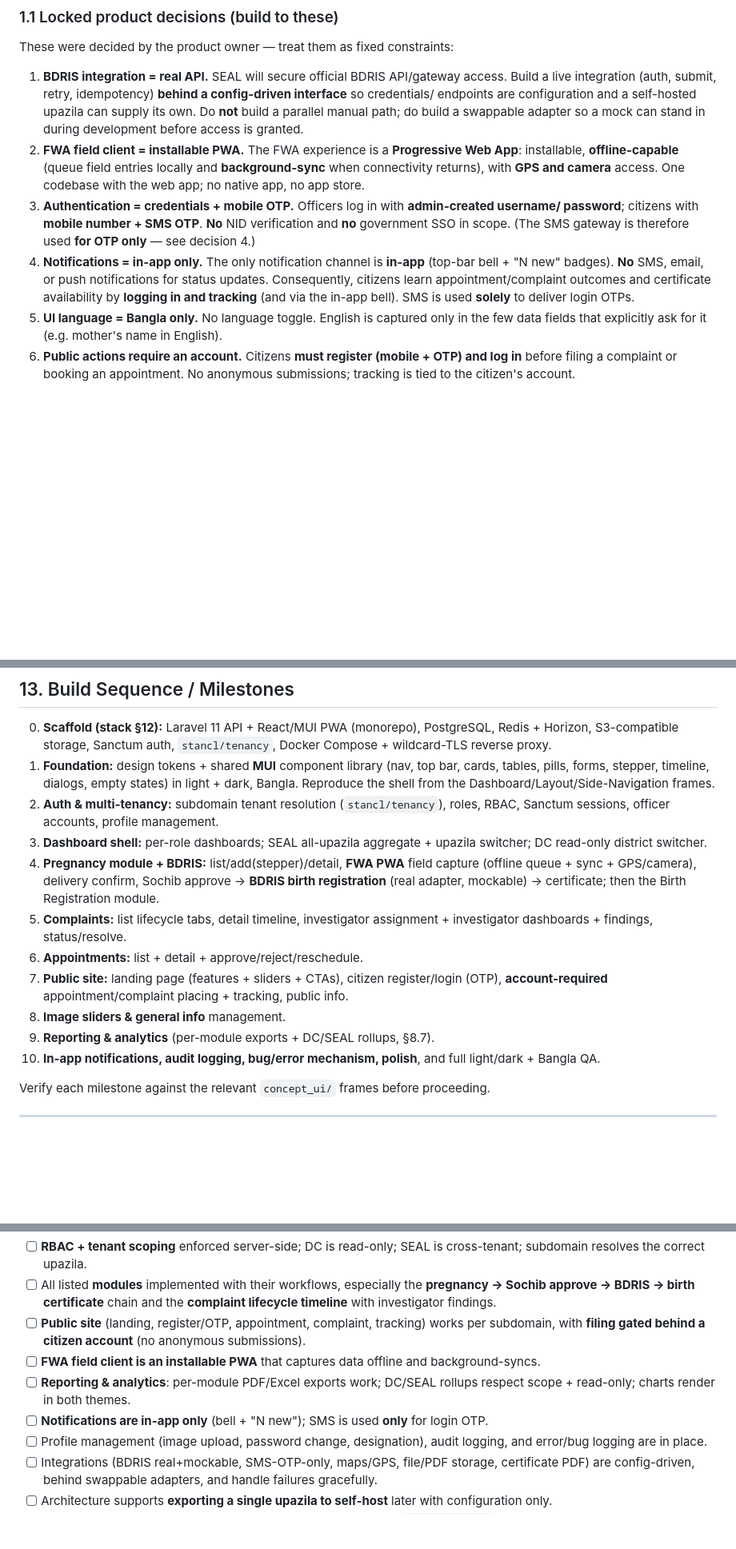
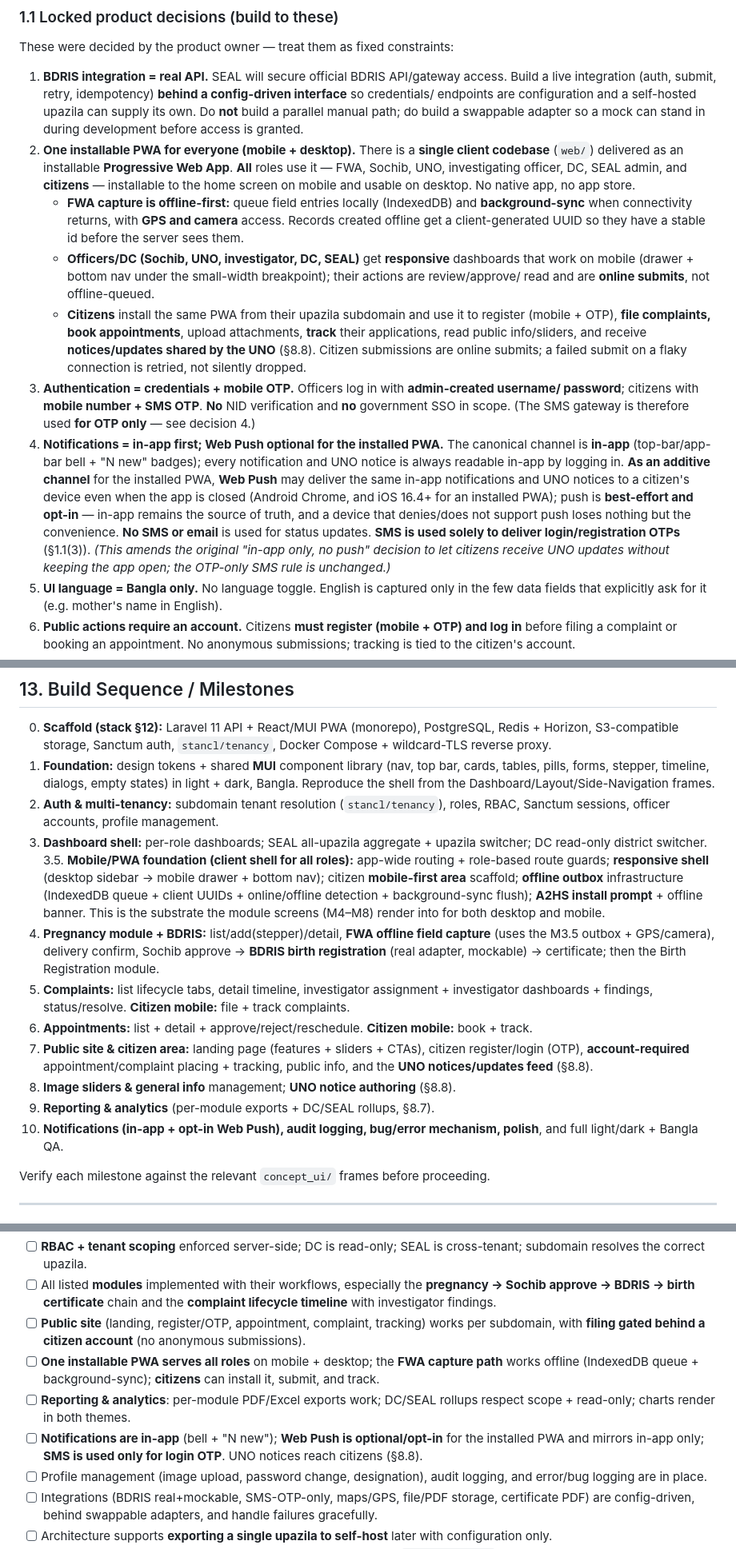
Before and after one commit to palashmondal/suraha, a Markdown page: SURAHA_BUILD_PROMPT.md, 3 parts joined by grey strips. Shown at 80% size. Rendered like a GitHub page; blank space fills up the shorter version.

Commit message:
docs: one PWA for all roles + citizen mobile + optional Web Push
Amend the two source-of-truth docs to reflect the decision that Suraha ships
as a single installable PWA serving every role (FWA, Sochib, UNO, investigator,
DC, SEAL, and citizens) on mobile and desktop, rather than an FWA-only PWA:

- Decision 1.1(2): one installable PWA for everyone; FWA capture stays
  offline-first, officers/DC get responsive online dashboards, citizens
  install per-subdomain to submit/track/read UNO notices.
- Decision 1.1(4): in-app notifications stay canonical; add opt-in Web Push
  as an additive channel for the installed PWA so citizens get UNO updates
  without keeping the app open. SMS remains OTP-only.
- New §8.8 UNO Notices & Citizen Updates module (broadcast + personal streams).
- Milestone 3.5 (mobile/PWA foundation) added; M5-M8 note citizen mobile flows.
- Definition-of-Done + OVERVIEW cross-cutting/tech rows updated to match.

```diff
--- a/SURAHA_BUILD_PROMPT.md
+++ b/SURAHA_BUILD_PROMPT.md
@@ -46,17 +46,33 @@ These were decided by the product owner — treat them as fixed constraints:
    endpoints are configuration and a self-hosted upazila can supply its own. Do **not** build a
    parallel manual path; do build a swappable adapter so a mock can stand in during development before
    access is granted.
-2. **FWA field client = installable PWA.** The FWA experience is a **Progressive Web App**:
-   installable, **offline-capable** (queue field entries locally and **background-sync** when
-   connectivity returns), with **GPS and camera** access. One codebase with the web app; no native app,
-   no app store.
+2. **One installable PWA for everyone (mobile + desktop).** There is a **single client codebase**
+   (`web/`) delivered as an installable **Progressive Web App**. **All** roles use it — FWA, Sochib,
+   UNO, investigating officer, DC, SEAL admin, and **citizens** — installable to the home screen on
+   mobile and usable on desktop. No native app, no app store.
+   - **FWA capture is offline-first:** queue field entries locally (IndexedDB) and **background-sync**
+     when connectivity returns, with **GPS and camera** access. Records created offline get a
+     client-generated UUID so they have a stable id before the server sees them.
+   - **Officers/DC (Sochib, UNO, investigator, DC, SEAL)** get **responsive** dashboards that work on
+     mobile (drawer + bottom nav under the small-width breakpoint); their actions are review/approve/
+     read and are **online submits**, not offline-queued.
+   - **Citizens** install the same PWA from their upazila subdomain and use it to register (mobile +
+     OTP), **file complaints, book appointments**, upload attachments, **track** their applications,
+     read public info/sliders, and receive **notices/updates shared by the UNO** (§8.8). Citizen
+     submissions are online submits; a failed submit on a flaky connection is retried, not silently
+     dropped.
 3. **Authentication = credentials + mobile OTP.** Officers log in with **admin-created username/
    password**; citizens with **mobile number + SMS OTP**. **No** NID verification and **no** government
    SSO in scope. (The SMS gateway is therefore used **for OTP only** — see decision 4.)
-4. **Notifications = in-app only.** The only notification channel is **in-app** (top-bar bell +
-   "N new" badges). **No** SMS, email, or push notifications for status updates. Consequently, citizens
-   learn appointment/complaint outcomes and certificate availability by **logging in and tracking**
-   (and via the in-app bell). SMS is used **solely** to deliver login OTPs.
+4. **Notifications = in-app first; Web Push optional for the installed PWA.** The canonical channel is
+   **in-app** (top-bar/app-bar bell + "N new" badges); every notification and UNO notice is always
+   readable in-app by logging in. **As an additive channel** for the installed PWA, **Web Push** may
+   deliver the same in-app notifications and UNO notices to a citizen's device even when the app is
+   closed (Android Chrome, and iOS 16.4+ for an installed PWA); push is **best-effort and opt-in** —
+   in-app remains the source of truth, and a device that denies/does not support push loses nothing but
+   the convenience. **No SMS or email** is used for status updates. **SMS is used solely to deliver
+   login/registration OTPs** (§1.1(3)). *(This amends the original "in-app only, no push" decision to
+   let citizens receive UNO updates without keeping the app open; the OTP-only SMS rule is unchanged.)*
 5. **UI language = Bangla only.** No language toggle. English is captured only in the few data fields
    that explicitly ask for it (e.g. mother's name in English).
 6. **Public actions require an account.** Citizens **must register (mobile + OTP) and log in** before
@@ -549,18 +586,24 @@ Not mandated, but strongly advised:
    sessions, officer accounts, profile management.
 3. **Dashboard shell:** per-role dashboards; SEAL all-upazila aggregate + upazila switcher; DC
    read-only district switcher.
-4. **Pregnancy module + BDRIS:** list/add(stepper)/detail, **FWA PWA** field capture (offline queue +
-   sync + GPS/camera), delivery confirm, Sochib approve → **BDRIS birth registration** (real adapter,
+3.5. **Mobile/PWA foundation (client shell for all roles):** app-wide routing + role-based route
+   guards; **responsive shell** (desktop sidebar → mobile drawer + bottom nav); citizen **mobile-first
+   area** scaffold; **offline outbox** infrastructure (IndexedDB queue + client UUIDs + online/offline
+   detection + background-sync flush); **A2HS install prompt** + offline banner. This is the substrate
+   the module screens (M4–M8) render into for both desktop and mobile.
+4. **Pregnancy module + BDRIS:** list/add(stepper)/detail, **FWA offline field capture** (uses the M3.5
+   outbox + GPS/camera), delivery confirm, Sochib approve → **BDRIS birth registration** (real adapter,
    mockable) → certificate; then the Birth Registration module.
 5. **Complaints:** list lifecycle tabs, detail timeline, investigator assignment + investigator
-   dashboards + findings, status/resolve.
-6. **Appointments:** list + detail + approve/reject/reschedule.
-7. **Public site:** landing page (features + sliders + CTAs), citizen register/login (OTP),
-   **account-required** appointment/complaint placing + tracking, public info.
-8. **Image sliders & general info** management.
+   dashboards + findings, status/resolve. **Citizen mobile:** file + track complaints.
+6. **Appointments:** list + detail + approve/reject/reschedule. **Citizen mobile:** book + track.
+7. **Public site & citizen area:** landing page (features + sliders + CTAs), citizen register/login
+   (OTP), **account-required** appointment/complaint placing + tracking, public info, and the
+   **UNO notices/updates feed** (§8.8).
+8. **Image sliders & general info** management; **UNO notice authoring** (§8.8).
 9. **Reporting & analytics** (per-module exports + DC/SEAL rollups, §8.7).
-10. **In-app notifications, audit logging, bug/error mechanism, polish**, and full light/dark +
-    Bangla QA.
+10. **Notifications (in-app + opt-in Web Push), audit logging, bug/error mechanism, polish**, and full
+    light/dark + Bangla QA.
 
 Verify each milestone against the relevant `concept_ui/` frames before proceeding.
 
@@ -578,10 +621,12 @@ Verify each milestone against the relevant `concept_ui/` frames before proceedin
       investigator findings.
 - [ ] **Public site** (landing, register/OTP, appointment, complaint, tracking) works per subdomain,
       with **filing gated behind a citizen account** (no anonymous submissions).
-- [ ] **FWA field client is an installable PWA** that captures data offline and background-syncs.
+- [ ] **One installable PWA serves all roles** on mobile + desktop; the **FWA capture path** works
+      offline (IndexedDB queue + background-sync); **citizens** can install it, submit, and track.
 - [ ] **Reporting & analytics**: per-module PDF/Excel exports work; DC/SEAL rollups respect scope +
       read-only; charts render in both themes.
-- [ ] **Notifications are in-app only** (bell + "N new"); SMS is used **only** for login OTP.
+- [ ] **Notifications are in-app** (bell + "N new"); **Web Push is optional/opt-in** for the installed
+      PWA and mirrors in-app only; **SMS is used only for login OTP**. UNO notices reach citizens (§8.8).
 - [ ] Profile management (image upload, password change, designation), audit logging, and error/bug
       logging are in place.
 - [ ] Integrations (BDRIS real+mockable, SMS-OTP-only, maps/GPS, file/PDF storage, certificate PDF)
```
Also changed, not shown: other parts of SURAHA_BUILD_PROMPT.md (+23 -2 lines), SURAHA_OVERVIEW.md (+9 -5 lines).
